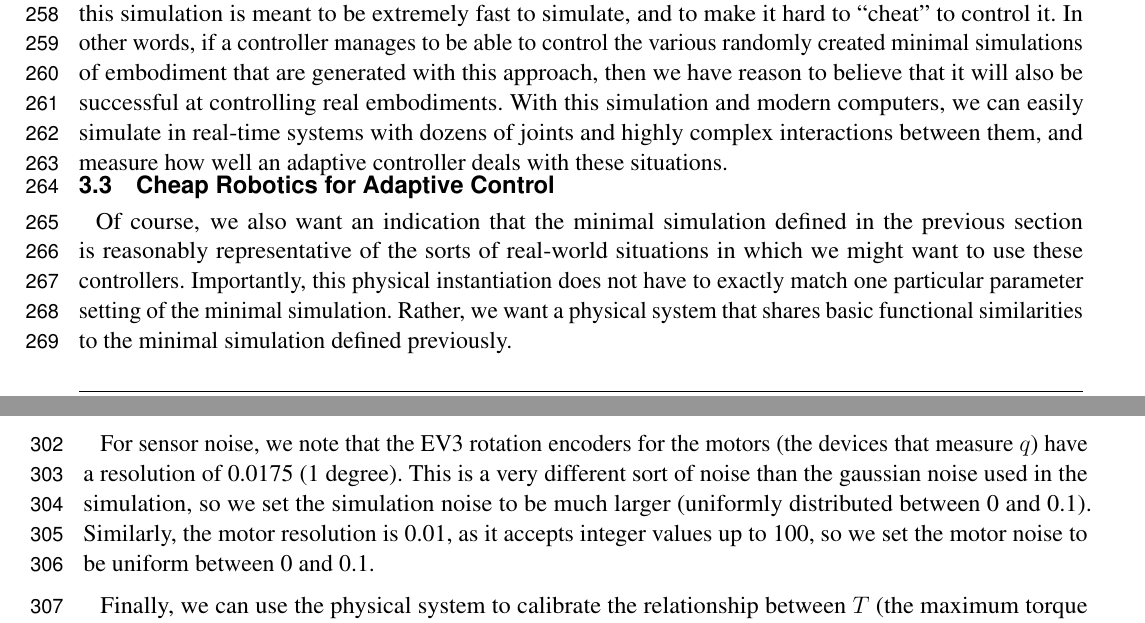
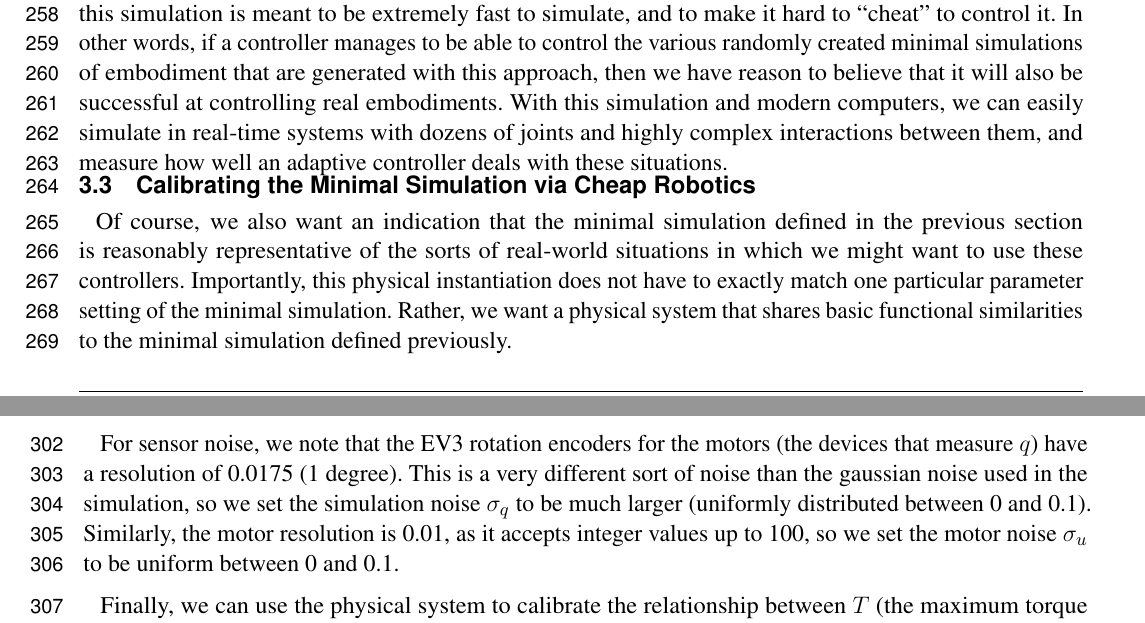
Before and after one commit to tcstewar/2015-Embodied_Benchmarks, a LaTeX document (paper/paper.tex): two parts of pages 7 and 8 of 10, joined at a grey line, cut so that both start at the same text. Compiled offline with pdfLaTeX.

Commit message:
calrifications

```diff
--- a/paper/paper.tex
+++ b/paper/paper.tex
@@ -505,7 +505,7 @@ modern computers, we can easily simulate in real-time systems with dozens of joi
 highly complex interactions between them, and measure how well an adaptive
 controller deals with these situations.
 
-\subsection{Cheap Robotics for Adaptive Control}
+\subsection{Calibrating the Minimal Simulation via Cheap Robotics}
 
 Of course, we also want an indication that the minimal simulation defined
 in the previous section is reasonably representative of the sorts of real-world
@@ -568,9 +568,9 @@ cases.
 For sensor noise, we note that the EV3 rotation encoders for the motors (the
 devices that measure $q$) have a resolution of 0.0175 (1 degree).  This is a
 very different sort of noise than the gaussian noise used in the simulation,
-so we set the simulation noise to be much larger (uniformly distributed
+so we set the simulation noise $\sigma_q$ to be much larger (uniformly distributed
 between 0 and 0.1).  Similarly, the motor resolution is 0.01, as it accepts
-integer values up to 100, so we set the motor noise to be uniform between
+integer values up to 100, so we set the motor noise $\sigma_u$ to be uniform between
 0 and 0.1.
 
 Finally, we can use the physical system to calibrate the relationship between
```
